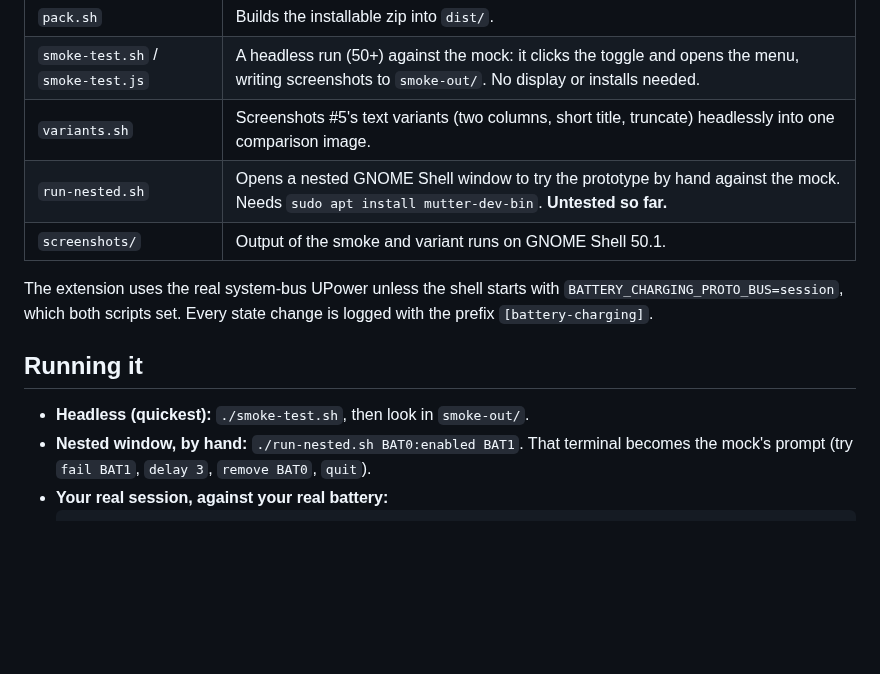
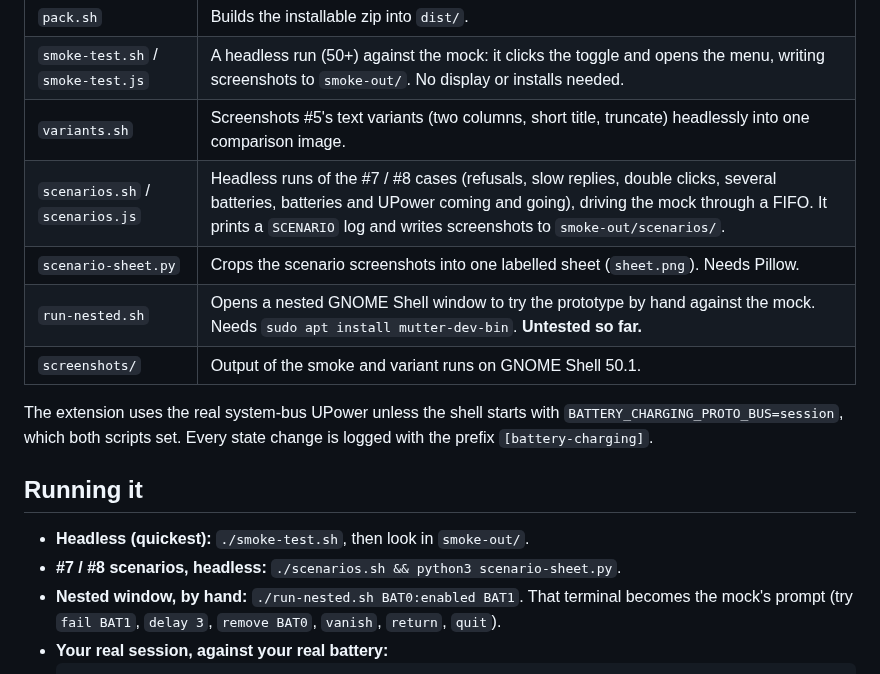
Before and after one commit to StanleyGoldman/gnome-battery-charging-ext, a Markdown page: prototype/README.md, the part around the change. Drawn GitHub-style; blank space fills up the shorter version.

````diff
--- a/prototype/README.md
+++ b/prototype/README.md
@@ -13,6 +13,8 @@ The questions it answers, and its findings, live in the draft PR's description.
 | `pack.sh` | Builds the installable zip into `dist/`. |
 | `smoke-test.sh` / `smoke-test.js` | A headless run (50+) against the mock: it clicks the toggle and opens the menu, writing screenshots to `smoke-out/`. No display or installs needed. |
 | `variants.sh` | Screenshots #5's text variants (two columns, short title, truncate) headlessly into one comparison image. |
+| `scenarios.sh` / `scenarios.js` | Headless runs of the #7 / #8 cases (refusals, slow replies, double clicks, several batteries, batteries and UPower coming and going), driving the mock through a FIFO. It prints a `SCENARIO` log and writes screenshots to `smoke-out/scenarios/`. |
+| `scenario-sheet.py` | Crops the scenario screenshots into one labelled sheet (`sheet.png`). Needs Pillow. |
 | `run-nested.sh` | Opens a nested GNOME Shell window to try the prototype by hand against the mock. Needs `sudo apt install mutter-dev-bin`. **Untested so far.** |
 | `screenshots/` | Output of the smoke and variant runs on GNOME Shell 50.1. |
 
@@ -23,8 +25,9 @@ the prefix `[battery-charging]`.
 ## Running it
 
 - **Headless (quickest):** `./smoke-test.sh`, then look in `smoke-out/`.
+- **#7 / #8 scenarios, headless:** `./scenarios.sh && python3 scenario-sheet.py`.
 - **Nested window, by hand:** `./run-nested.sh BAT0:enabled BAT1`. That terminal becomes the mock's
-  prompt (try `fail BAT1`, `delay 3`, `remove BAT0`, `quit`).
+  prompt (try `fail BAT1`, `delay 3`, `remove BAT0`, `vanish`, `return`, `quit`).
 - **Your real session, against your real battery:**
   ```sh
   gnome-extensions install --force "$(./pack.sh)"
````
Also changed, not shown: prototype/screenshots/scenario-failure-banner.png (added), prototype/screenshots/scenarios.png (added), 4 other files.
